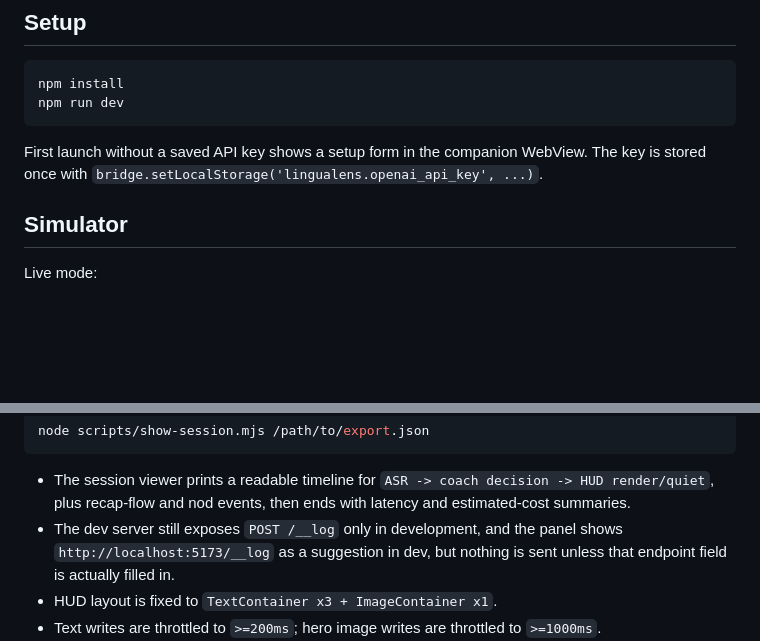
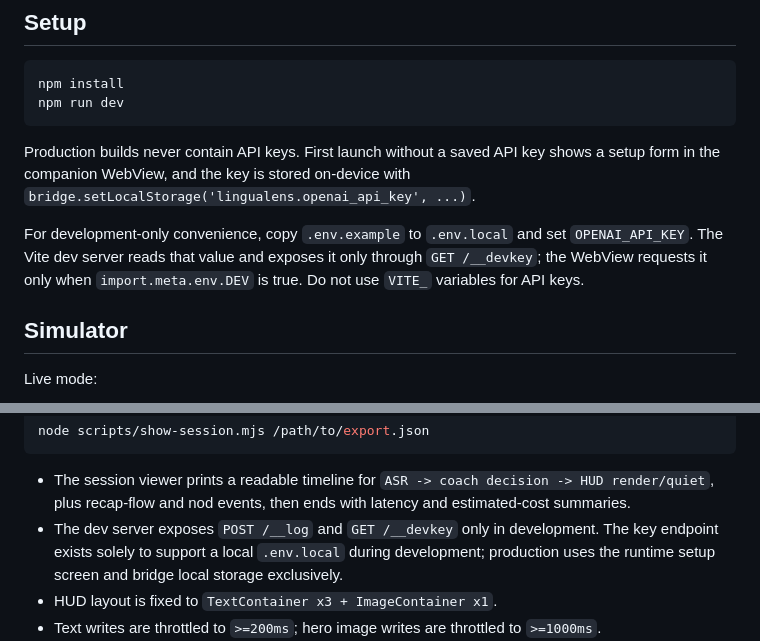
Before and after one commit to kolife01/lingua-lens, a Markdown page: README.dev.md, 2 parts joined by grey strips. GitHub-like rendering; blank space fills up the shorter version.

Commit message:
security: never bundle the API key — runtime-only key entry, dev-only key path behind import.meta.env.DEV

````diff
--- a/README.dev.md
+++ b/README.dev.md
@@ -7,7 +7,9 @@ npm install
 npm run dev
 ```
 
-First launch without a saved API key shows a setup form in the companion WebView. The key is stored once with `bridge.setLocalStorage('lingualens.openai_api_key', ...)`.
+Production builds never contain API keys. First launch without a saved API key shows a setup form in the companion WebView, and the key is stored on-device with `bridge.setLocalStorage('lingualens.openai_api_key', ...)`.
+
+For development-only convenience, copy `.env.example` to `.env.local` and set `OPENAI_API_KEY`. The Vite dev server reads that value and exposes it only through `GET /__devkey`; the WebView requests it only when `import.meta.env.DEV` is true. Do not use `VITE_` variables for API keys.
 
 ## Simulator
 
@@ -77,7 +79,7 @@ node scripts/show-session.mjs /path/to/export.json
 ```
 
 - The session viewer prints a readable timeline for `ASR -> coach decision -> HUD render/quiet`, plus recap-flow and nod events, then ends with latency and estimated-cost summaries.
-- The dev server still exposes `POST /__log` only in development, and the panel shows `http://localhost:5173/__log` as a suggestion in dev, but nothing is sent unless that endpoint field is actually filled in.
+- The dev server exposes `POST /__log` and `GET /__devkey` only in development. The key endpoint exists solely to support a local `.env.local` during development; production uses the runtime setup screen and bridge local storage exclusively.
 - HUD layout is fixed to `TextContainer x3 + ImageContainer x1`.
 - Text writes are throttled to `>=200ms`; hero image writes are throttled to `>=1000ms`.
 - When a card TTL expires, the HUD returns to a quiet state and keeps the subtle `tap = help` hint visible on the aux line.
````
Also changed, not shown: video/assets/hud-hint3-live.png (added), 8 other files.
